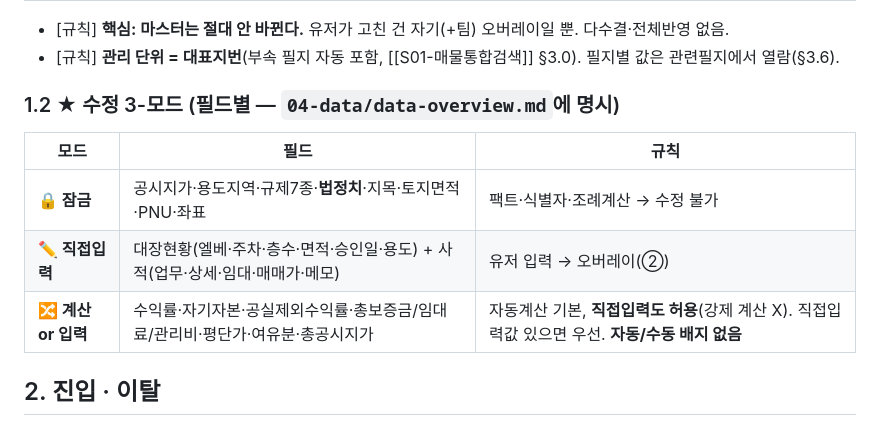
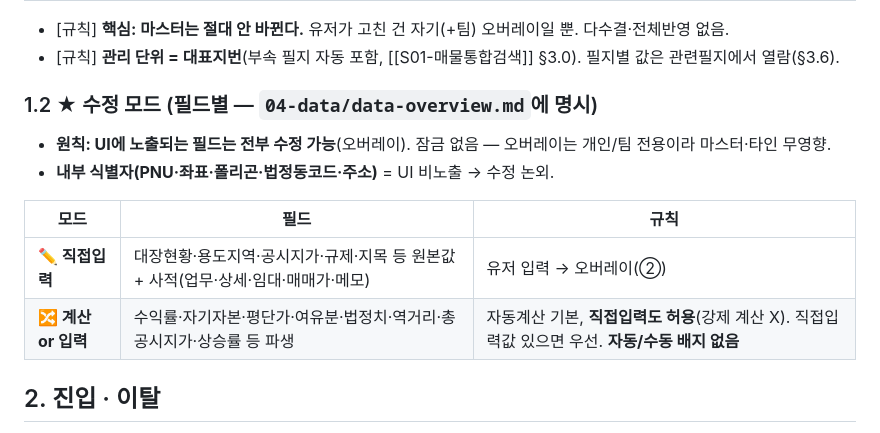
Before and after one commit to lsu7202/billtamjung, a Markdown page: specs/03-features/S02-매물상세.md, the part around the change. Rendered like a GitHub page.

```diff
--- a/specs/03-features/S02-매물상세.md
+++ b/specs/03-features/S02-매물상세.md
@@ -24,12 +24,14 @@
 - [규칙] **핵심: 마스터는 절대 안 바뀐다.** 유저가 고친 건 자기(+팀) 오버레이일 뿐. 다수결·전체반영 없음.
 - [규칙] **관리 단위 = 대표지번**(부속 필지 자동 포함, [[S01-매물통합검색]] §3.0). 필지별 값은 관련필지에서 열람(§3.6).
 
-### 1.2 ★ 수정 3-모드 (필드별 — `04-data/data-overview.md`에 명시)
+### 1.2 ★ 수정 모드 (필드별 — `04-data/data-overview.md`에 명시)
+- **원칙: UI에 노출되는 필드는 전부 수정 가능**(오버레이). 잠금 없음 — 오버레이는 개인/팀 전용이라 마스터·타인 무영향.
+- **내부 식별자(PNU·좌표·폴리곤·법정동코드·주소)** = UI 비노출 → 수정 논외.
+
 | 모드 | 필드 | 규칙 |
 |---|---|---|
-| **🔒 잠금** | 공시지가·용도지역·규제7종·**법정치**·지목·토지면적·PNU·좌표 | 팩트·식별자·조례계산 → 수정 불가 |
-| **✏️ 직접입력** | 대장현황(엘베·주차·층수·면적·승인일·용도) + 사적(업무·상세·임대·매매가·메모) | 유저 입력 → 오버레이(②) |
-| **🔀 계산 or 입력** | 수익률·자기자본·공실제외수익률·총보증금/임대료/관리비·평단가·여유분·총공시지가 | 자동계산 기본, **직접입력도 허용**(강제 계산 X). 직접입력값 있으면 우선. **자동/수동 배지 없음** |
+| **✏️ 직접입력** | 대장현황·용도지역·공시지가·규제·지목 등 원본값 + 사적(업무·상세·임대·매매가·메모) | 유저 입력 → 오버레이(②) |
+| **🔀 계산 or 입력** | 수익률·자기자본·평단가·여유분·법정치·역거리·총공시지가·상승률 등 파생 | 자동계산 기본, **직접입력도 허용**(강제 계산 X). 직접입력값 있으면 우선. **자동/수동 배지 없음** |
 
 ## 2. 진입 · 이탈
 - **진입**: [[S01-매물통합검색]] 행/핀 → 이 화면(건물 PK/PNU). 부속지번 검색도 대표 건물로 귀결.
```
Also changed, not shown: specs/04-data/data-overview.md (+13 -20 lines).
